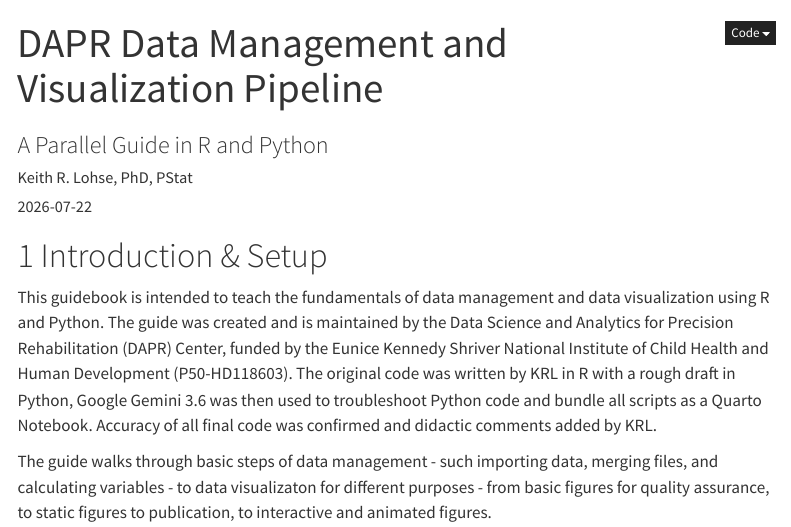
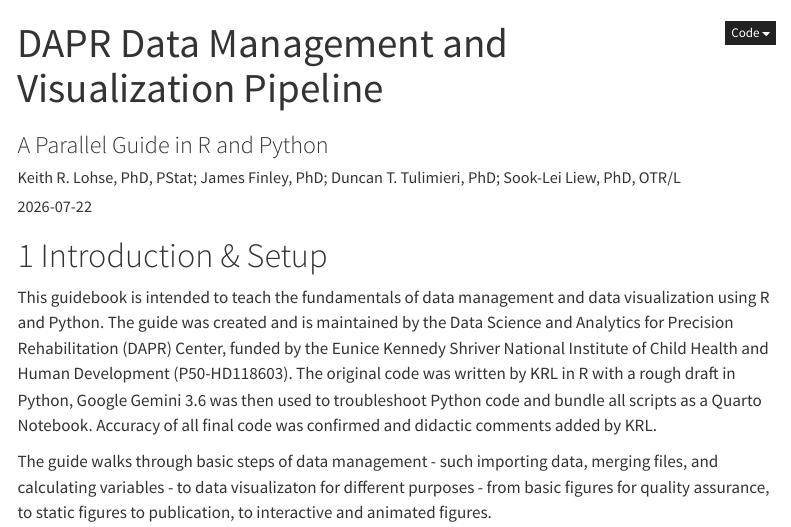
Before and after one commit to keithlohse/DAPR-Data-Visualization, a Quarto document (index.qmd): the page in a window 1100 px wide, from its top. Rendered offline with R 4.5, knitr and Pandoc in place of Quarto, with nearby package versions; menus at the side of the page are left out.

Commit message:
Updates for ASNR webinar

```diff
--- a/index.qmd
+++ b/index.qmd
@@ -1,7 +1,7 @@
 ---
 title: "DAPR Data Management and Visualization Pipeline"
 subtitle: "A Parallel Guide in R and Python"
-author: "Keith R. Lohse, PhD, PStat"
+author: "Keith R. Lohse, PhD, PStat; James Finley, PhD; Duncan T. Tulimieri, PhD; Sook-Lei Liew, PhD, OTR/L"
 date: "2026-07-22"
 ---
 
```
Also changed, not shown: 1 other file.
